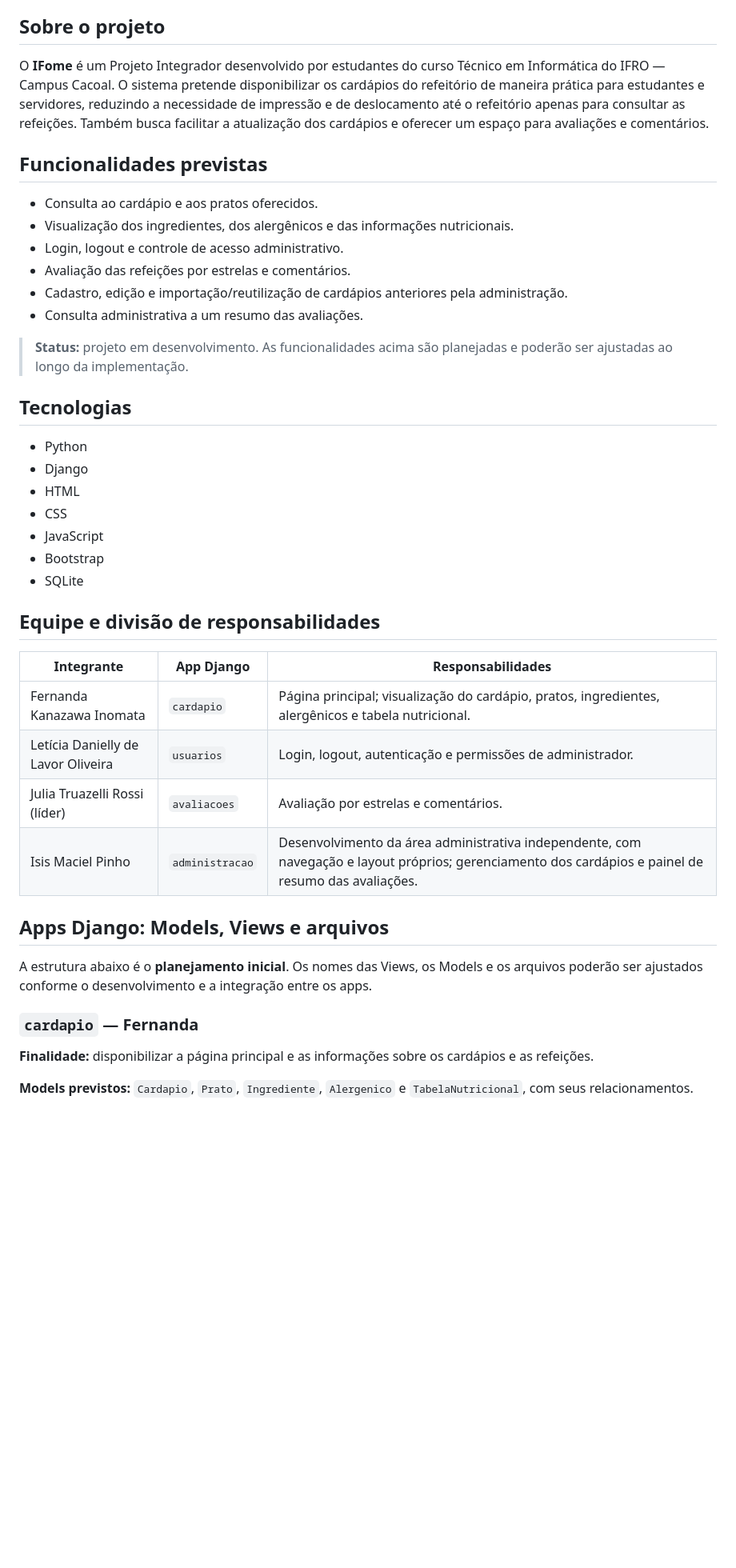
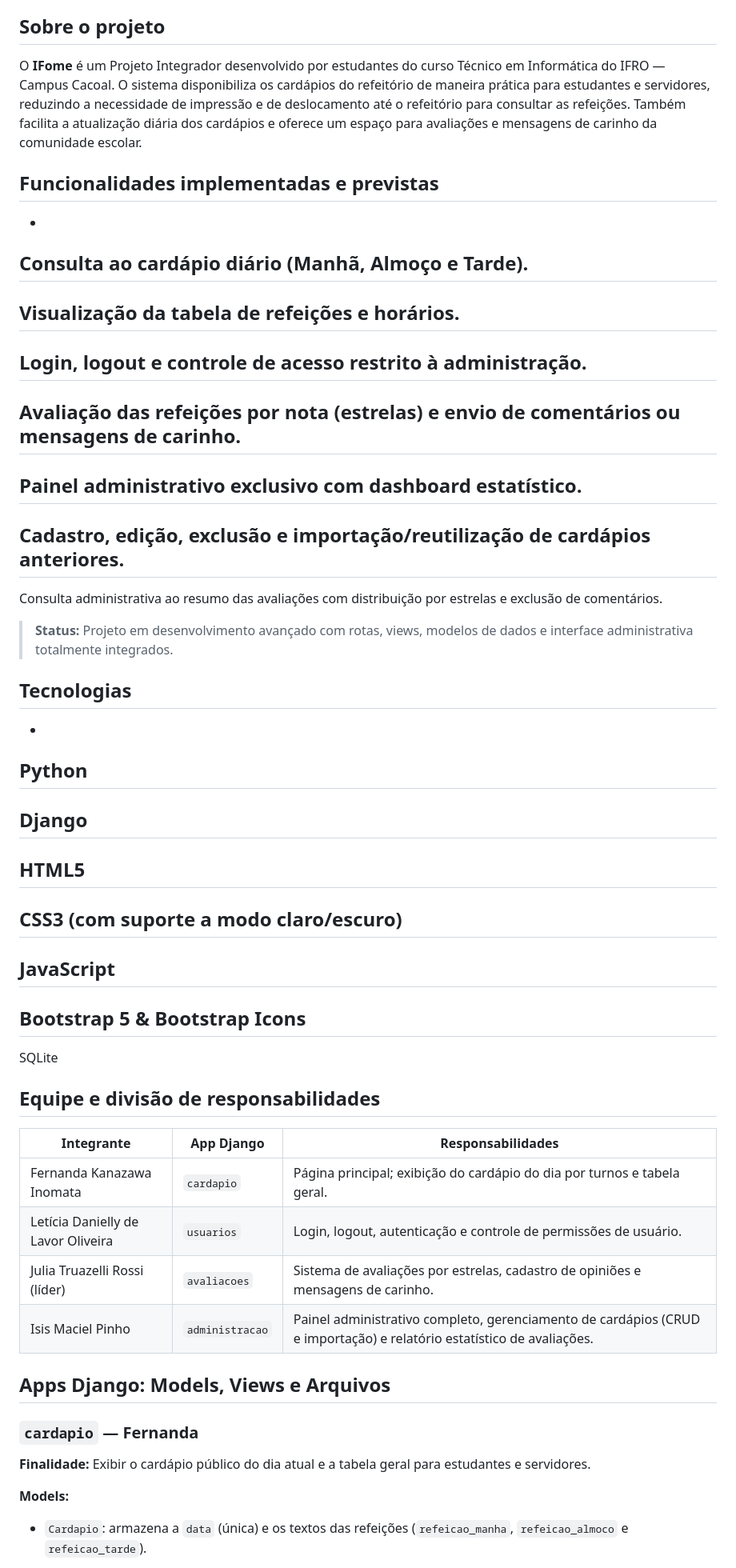
Before and after one commit to jtruazelli/IFome-Django, a Markdown page: README.md, the part around one of its changes. Shown at 80% size. Rendered like a GitHub page; blank space fills up the shorter version.

```diff
--- a/README.md
+++ b/README.md
@@ -4,45 +4,59 @@ Sistema web para consulta e gerenciamento dos cardápios do refeitório do Insti
 
 ## Sobre o projeto
 
-O **IFome** é um Projeto Integrador desenvolvido por estudantes do curso Técnico em Informática do IFRO — Campus Cacoal. O sistema pretende disponibilizar os cardápios do refeitório de maneira prática para estudantes e servidores, reduzindo a necessidade de impressão e de deslocamento até o refeitório apenas para consultar as refeições. Também busca facilitar a atualização dos cardápios e oferecer um espaço para avaliações e comentários.
+O **IFome** é um Projeto Integrador desenvolvido por estudantes do curso Técnico em Informática do IFRO — Campus Cacoal. O sistema disponibiliza os cardápios do refeitório de maneira prática para estudantes e servidores, reduzindo a necessidade de impressão e de deslocamento até o refeitório para consultar as refeições. Também facilita a atualização diária dos cardápios e oferece um espaço para avaliações e mensagens de carinho da comunidade escolar.
 
-## Funcionalidades previstas
+## Funcionalidades implementadas e previstas
 
-- Consulta ao cardápio e aos pratos oferecidos.
-- Visualização dos ingredientes, dos alergênicos e das informações nutricionais.
-- Login, logout e controle de acesso administrativo.
-- Avaliação das refeições por estrelas e comentários.
-- Cadastro, edição e importação/reutilização de cardápios anteriores pela administração.
-- Consulta administrativa a um resumo das avaliações.
+-
+Consulta ao cardápio diário (Manhã, Almoço e Tarde).
+-
+Visualização da tabela de refeições e horários.
+-
+Login, logout e controle de acesso restrito à administração.
+-
+Avaliação das refeições por nota (estrelas) e envio de comentários ou mensagens de carinho.
+-
+Painel administrativo exclusivo com dashboard estatístico.
+-
+Cadastro, edição, exclusão e importação/reutilização de cardápios anteriores.
+-
+Consulta administrativa ao resumo das avaliações com distribuição por estrelas e exclusão de comentários.
 
-> **Status:** projeto em desenvolvimento. As funcionalidades acima são planejadas e poderão ser ajustadas ao longo da implementação.
+> **Status:** Projeto em desenvolvimento avançado com rotas, views, modelos de dados e interface administrativa totalmente integrados.
 
 ## Tecnologias
 
-- Python
-- Django
-- HTML
-- CSS
-- JavaScript
-- Bootstrap
-- SQLite
+-
+Python
+-
+Django
+-
+HTML5
+-
+CSS3 (com suporte a modo claro/escuro)
+-
+JavaScript
+-
+Bootstrap 5 & Bootstrap Icons
+-
+SQLite
 
 ## Equipe e divisão de responsabilidades
 
 | Integrante | App Django | Responsabilidades |
 |---|---|---|
-| Fernanda Kanazawa Inomata | `cardapio` | Página principal; visualização do cardápio, pratos, ingredientes, alergênicos e tabela nutricional. |
-| Letícia Danielly de Lavor Oliveira | `usuarios` | Login, logout, autenticação e permissões de administrador. |
-| Julia Truazelli Rossi (líder) | `avaliacoes` | Avaliação por estrelas e comentários. |
-| Isis Maciel Pinho | `administracao` | Desenvolvimento da área administrativa independente, com navegação e layout próprios; gerenciamento dos cardápios e painel de resumo das avaliações. |
+| Fernanda Kanazawa Inomata | `cardapio` | Página principal; exibição do cardápio do dia por turnos e tabela geral. |
+| Letícia Danielly de Lavor Oliveira | `usuarios` | Login, logout, autenticação e controle de permissões de usuário. |
+| Julia Truazelli Rossi (líder) | `avaliacoes` | Sistema de avaliações por estrelas, cadastro de opiniões e mensagens de carinho. |
+| Isis Maciel Pinho | `administracao` | Painel administrativo completo, gerenciamento de cardápios (CRUD e importação) e relatório estatístico de avaliações. |
 
-## Apps Django: Models, Views e arquivos
-
-A estrutura abaixo é o **planejamento inicial**. Os nomes das Views, os Models e os arquivos poderão ser ajustados conforme o desenvolvimento e a integração entre os apps.
+## Apps Django: Models, Views e Arquivos
 
 ### `cardapio` — Fernanda
 
-**Finalidade:** disponibilizar a página principal e as informações sobre os cardápios e as refeições.
+**Finalidade:** Exibir o cardápio público do dia atual e a tabela geral para estudantes e servidores.
 
-**Models previstos:** `Cardapio`, `Prato`, `Ingrediente`, `Alergenico` e `TabelaNutricional`, com seus relacionamentos.
+**Models:**
+- `Cardapio`: armazena a `data` (única) e os textos das refeições (`refeicao_manha`, `refeicao_almoco` e `refeicao_tarde`).
 
```
Also changed, not shown: other parts of README.md (+67 -37 lines).
